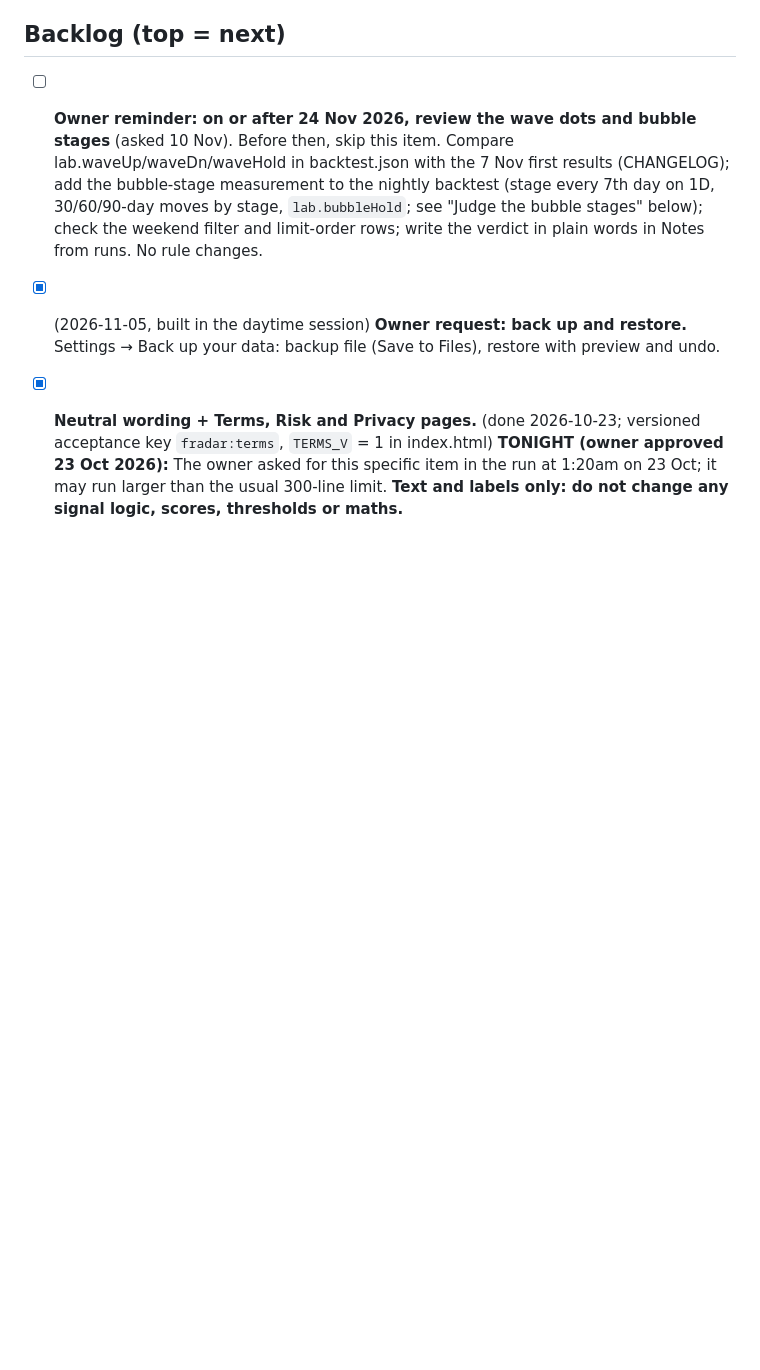
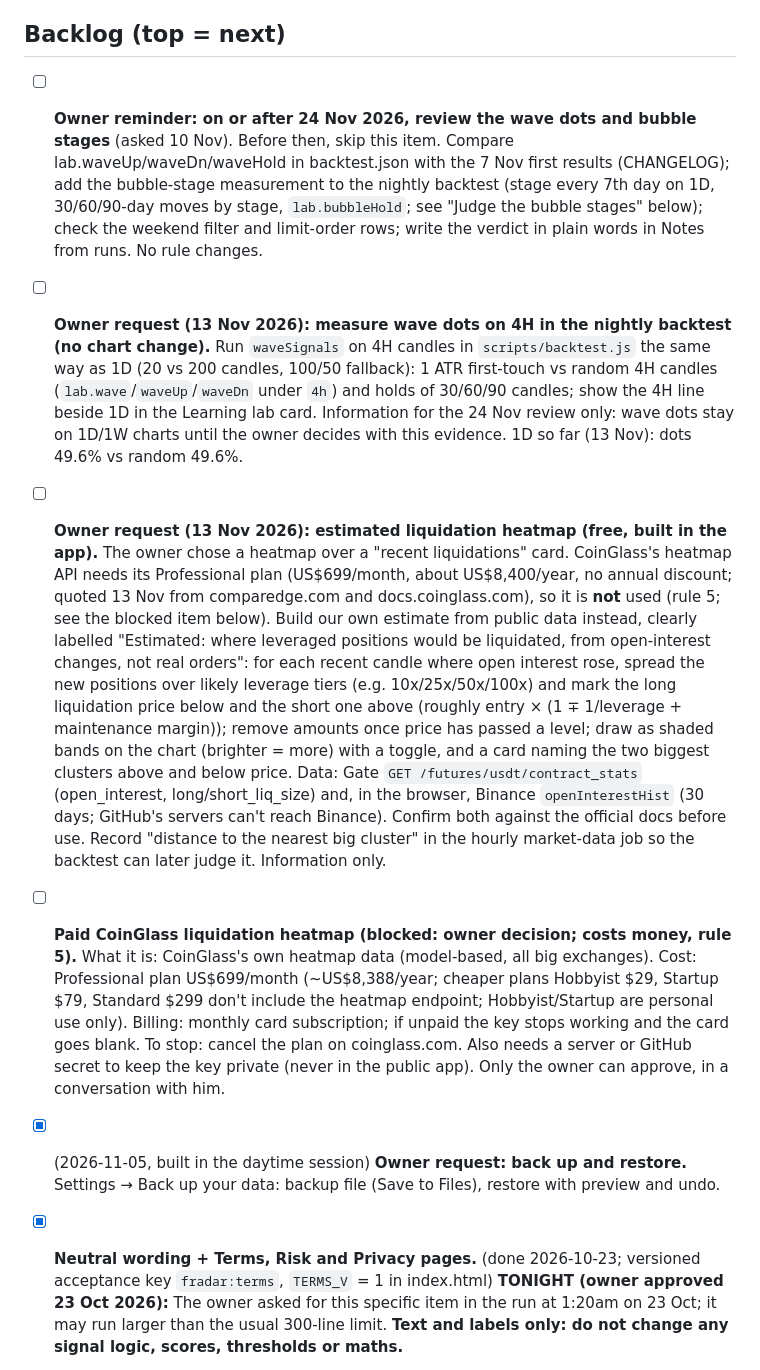
Before and after one commit to 876lab/futures-radar, a Markdown page: ROADMAP.md, the part around the change. Rendered like a GitHub page; blank space fills up the shorter version.

Commit message:
ROADMAP: owner requests - 4H wave dots in the nightly backtest; free estimated liquidation heatmap (paid CoinGlass option recorded as blocked, US$699/month)
Co-Authored-By: Claude <noreply@anthropic.com>

```diff
--- a/ROADMAP.md
+++ b/ROADMAP.md
@@ -41,6 +41,9 @@ The working plan for nightly improvement runs. Each run picks the **first unchec
 
 - [ ] **Owner reminder: on or after 24 Nov 2026, review the wave dots and bubble stages** (asked 10 Nov). Before then, skip this item. Compare lab.waveUp/waveDn/waveHold in backtest.json with the 7 Nov first results (CHANGELOG); add the bubble-stage measurement to the nightly backtest (stage every 7th day on 1D, 30/60/90-day moves by stage, `lab.bubbleHold`; see "Judge the bubble stages" below); check the weekend filter and limit-order rows; write the verdict in plain words in Notes from runs. No rule changes.
 
+- [ ] **Owner request (13 Nov 2026): measure wave dots on 4H in the nightly backtest (no chart change).** Run `waveSignals` on 4H candles in `scripts/backtest.js` the same way as 1D (20 vs 200 candles, 100/50 fallback): 1 ATR first-touch vs random 4H candles (`lab.wave`/`waveUp`/`waveDn` under `4h`) and holds of 30/60/90 candles; show the 4H line beside 1D in the Learning lab card. Information for the 24 Nov review only: wave dots stay on 1D/1W charts until the owner decides with this evidence. 1D so far (13 Nov): dots 49.6% vs random 49.6%.
+- [ ] **Owner request (13 Nov 2026): estimated liquidation heatmap (free, built in the app).** The owner chose a heatmap over a "recent liquidations" card. CoinGlass's heatmap API needs its Professional plan (US$699/month, about US$8,400/year, no annual discount; quoted 13 Nov from comparedge.com and docs.coinglass.com), so it is **not** used (rule 5; see the blocked item below). Build our own estimate from public data instead, clearly labelled "Estimated: where leveraged positions would be liquidated, from open-interest changes, not real orders": for each recent candle where open interest rose, spread the new positions over likely leverage tiers (e.g. 10x/25x/50x/100x) and mark the long liquidation price below and the short one above (roughly entry × (1 ∓ 1/leverage + maintenance margin)); remove amounts once price has passed a level; draw as shaded bands on the chart (brighter = more) with a toggle, and a card naming the two biggest clusters above and below price. Data: Gate `GET /futures/usdt/contract_stats` (open_interest, long/short_liq_size) and, in the browser, Binance `openInterestHist` (30 days; GitHub's servers can't reach Binance). Confirm both against the official docs before use. Record "distance to the nearest big cluster" in the hourly market-data job so the backtest can later judge it. Information only.
+- [ ] **Paid CoinGlass liquidation heatmap (blocked: owner decision; costs money, rule 5).** What it is: CoinGlass's own heatmap data (model-based, all big exchanges). Cost: Professional plan US$699/month (~US$8,388/year; cheaper plans Hobbyist $29, Startup $79, Standard $299 don't include the heatmap endpoint; Hobbyist/Startup are personal use only). Billing: monthly card subscription; if unpaid the key stops working and the card goes blank. To stop: cancel the plan on coinglass.com. Also needs a server or GitHub secret to keep the key private (never in the public app). Only the owner can approve, in a conversation with him.
 - [x] (2026-11-05, built in the daytime session) **Owner request: back up and restore.** Settings → Back up your data: backup file (Save to Files), restore with preview and undo.
 
 - [x] **Neutral wording + Terms, Risk and Privacy pages.** (done 2026-10-23; versioned acceptance key `fradar:terms`, `TERMS_V` = 1 in index.html) **TONIGHT (owner approved 23 Oct 2026):** The owner asked for this specific item in the run at 1:20am on 23 Oct; it may run larger than the usual 300-line limit. **Text and labels only: do not change any signal logic, scores, thresholds or maths.**
```
